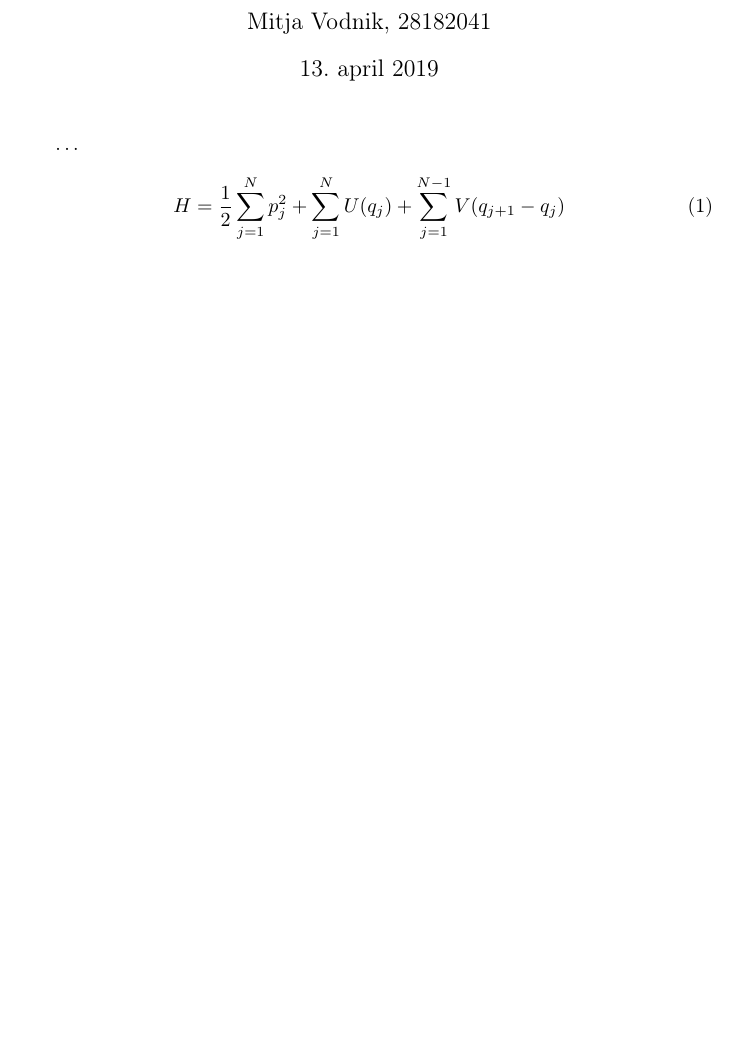
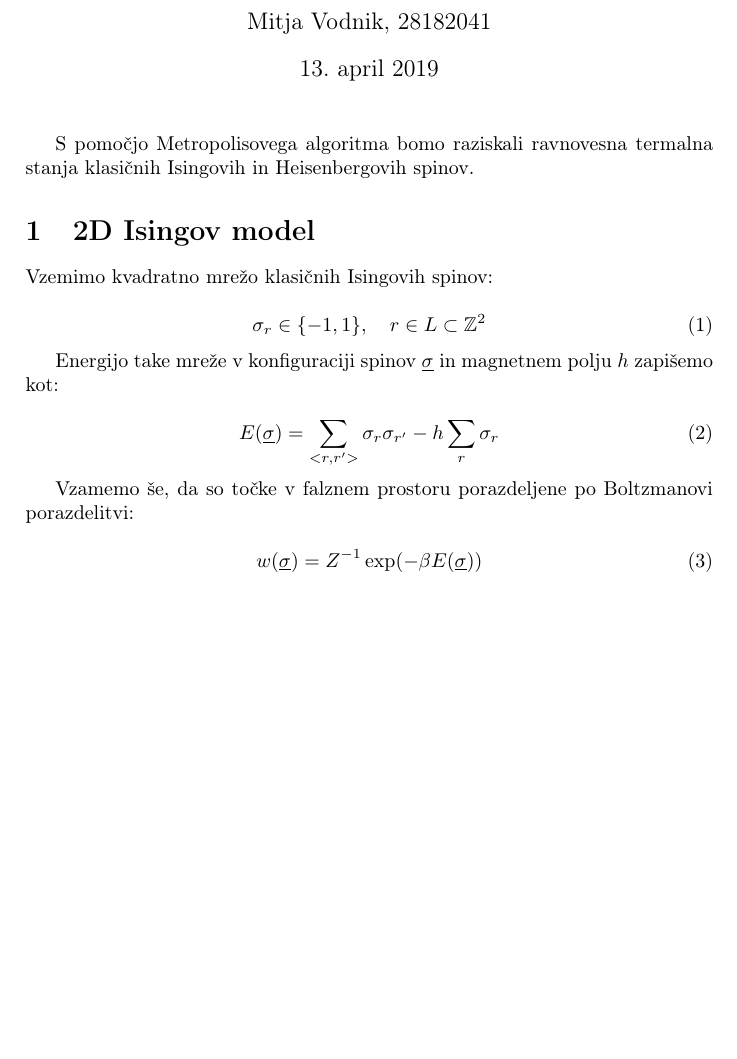
Before and after one commit to SilverCol/ClassicalMonteCarlo, a LaTeX document (report/mitja_vodnik_IV.1.tex): part of the page, cut so that both start at the same text. Compiled offline with pdfLaTeX.

Commit message:
written some report

```diff
--- a/report/mitja_vodnik_IV.1.tex
+++ b/report/mitja_vodnik_IV.1.tex
@@ -6,6 +6,7 @@
 \usepackage{float}
 \usepackage{graphicx}
 \usepackage{amsmath}
+\usepackage{amssymb}
 \usepackage{subcaption}
 \usepackage{hyperref}
 
@@ -32,6 +33,8 @@
 \newcommand{\ket}[1]{|#1\rangle}
 \newcommand{\id}[1]{\mathbf{1}_{2^{#1}}}
 \newcommand{\tinv}{\frac{1}{\tau}}
+\newcommand{\s}{\sigma}
+\newcommand{\us}{\underline{\s}}
 
 \begin{document}
 
@@ -42,10 +45,27 @@
 	\date{\today}
 	\maketitle
 
-    \ldots
+    S pomočjo Metropolisovega algoritma bomo raziskali ravnovesna termalna stanja klasičnih Isingovih in Heisenbergovih
+    spinov.
+
+    \section{2D Isingov model}
+
+    Vzemimo kvadratno mrežo klasičnih Isingovih spinov:
 
     \begin{equation}\label{eq1}
-        H = \half \sum_{j=1}^{N} p_j^2 + \sum_{j=1}^N U(q_j) + \sum_{j=1}^{N-1} V(q_{j+1} - q_j)
+        \s_r \in \{ -1, 1 \}, \quad r \in L \subset \mathbb{Z}^2
+    \end{equation}
+
+    Energijo take mreže v konfiguraciji spinov $\us$ in magnetnem polju $h$ zapišemo kot:
+
+    \begin{equation}\label{eq2}
+        E(\us) = \sum_{<r, r'>} \s_r \s_{r'} - h\sum_r \s_r
+    \end{equation}
+
+    Vzamemo še, da so točke v falznem prostoru porazdeljene po Boltzmanovi porazdelitvi:
+
+    \begin{equation}\label{eq3}
+        w(\us) = Z^{-1}\exp(-\beta E(\us))
     \end{equation}
 
     \iffalse
```
Also changed, not shown: 1 other file.
